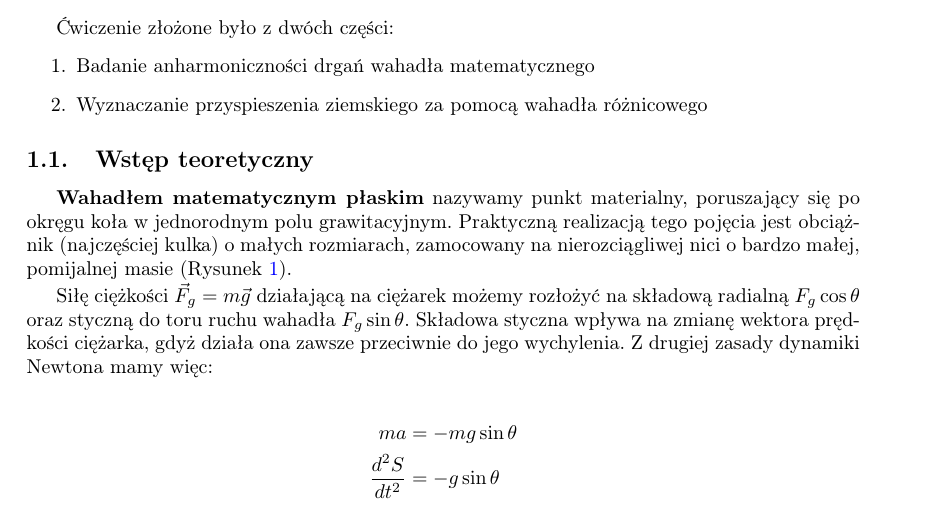
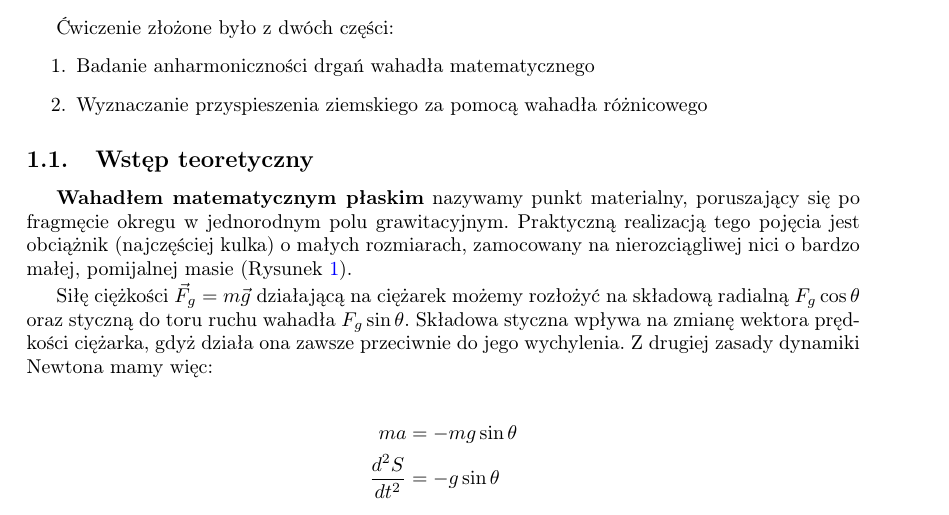
Before and after one commit to Necior/mini-fizyka-lab, a LaTeX document (lab02/sprawozdanie02.tex): part of page 1 of 7, cut so that both start at the same text. Compiled offline with pdfLaTeX.

Commit message:
Even smaller corrections

```diff
--- a/lab02/sprawozdanie02.tex
+++ b/lab02/sprawozdanie02.tex
@@ -99,7 +99,7 @@
 \subsection{Wstęp teoretyczny}
 
 \textbf{Wahadłem matematycznym płaskim} nazywamy punkt materialny, poruszający się po
-okręgu koła w jednorodnym polu grawitacyjnym. Praktyczną realizacją tego pojęcia
+fragmęcie okregu w jednorodnym polu grawitacyjnym. Praktyczną realizacją tego pojęcia
 jest obciążnik (najczęściej kulka) o małych rozmiarach, zamocowany na nierozciągliwej
 nici o bardzo małej, pomijalnej masie (Rysunek \ref{wahadlo_matematyczne}).
 
```
Also changed, not shown: lab02/sprawozdanie02.tex (2 more changed lines).
